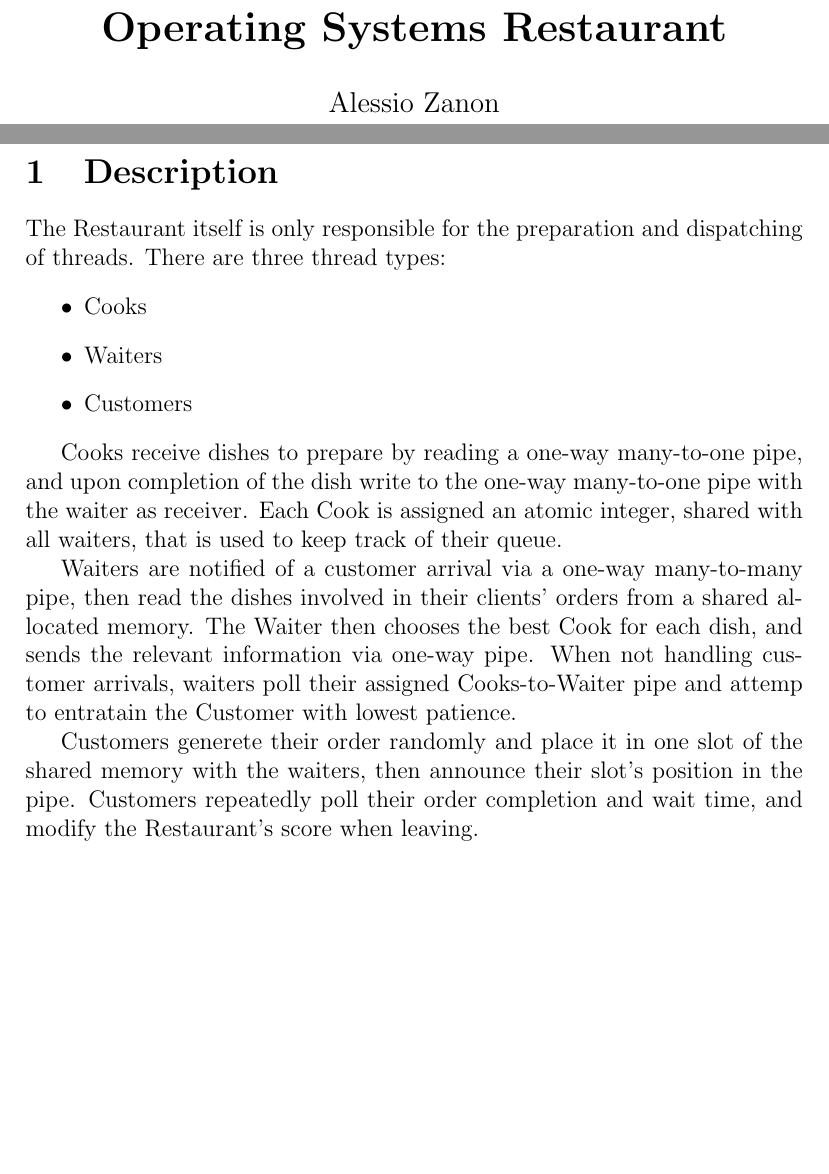
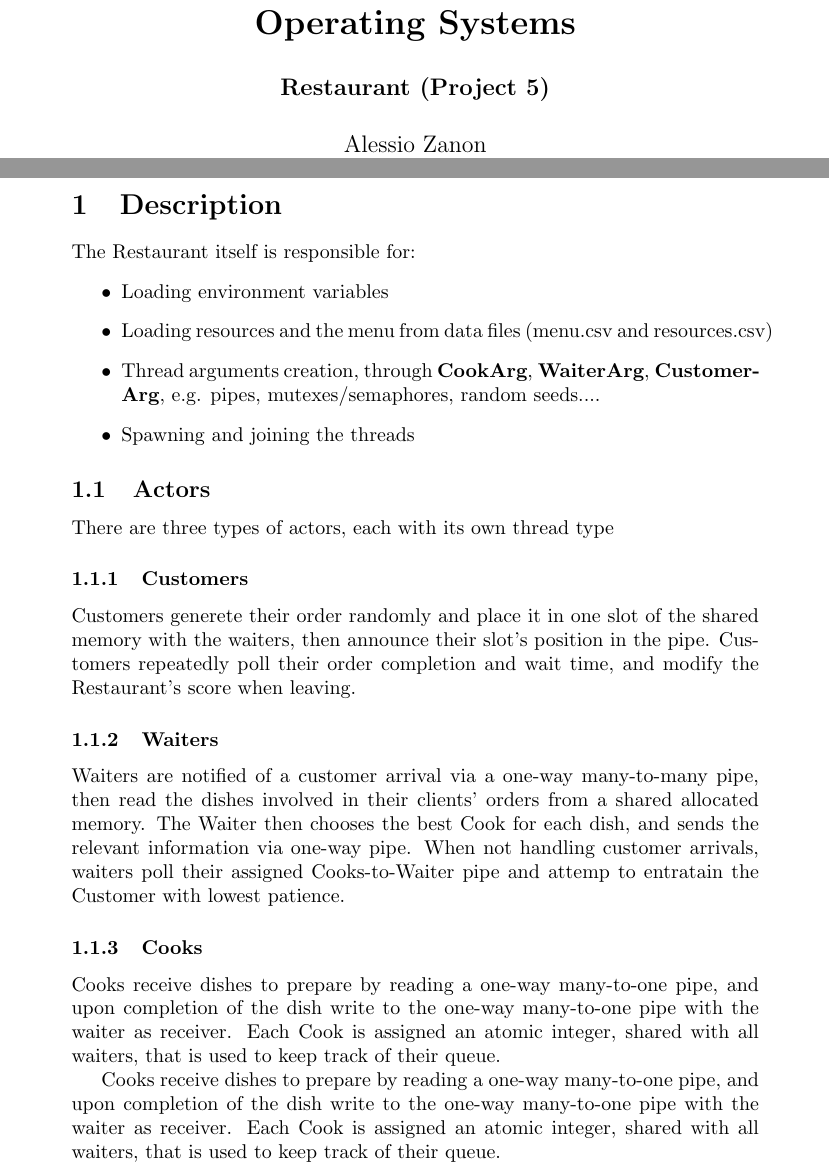
Before and after one commit to alessiozanon-unitn/OS_group_project, a LaTeX document (report/report.tex): two parts of pages 1 and 2 of 4 before the commit and two parts of pages 1 and 3 of 5 after it, joined at a grey line, cut so that both start at the same text, the shorter picture padded with empty space. Compiled offline with pdfLaTeX.

Commit message:
restyling + additions

```diff
--- a/report/report.tex
+++ b/report/report.tex
@@ -1,4 +1,4 @@
-\documentclass[12pt]{article}
+\documentclass{article}
 
 \usepackage{fancyhdr}
 \usepackage{hyperref}
@@ -7,11 +7,11 @@
     linkcolor=blue
 }
 
-\title{\bf{Operating Systems Restaurant}}
+\title{\bf{Operating Systems  \\[0.3cm] \large Restaurant (Project 5)}}
 \author{Alessio Zanon \\ Lorenzo Meduri}
 
 \pagestyle{fancy}
-\fancyhead[l]{Operating Systems Restaurant}
+\fancyhead[l]{Operating Systems}
 \fancyhead[r]{Alessio Zanon, Lorenzo Meduri}
 \fancyfoot[c]{\thepage}
 
@@ -23,21 +26,31 @@
 \section{Description}
+The Restaurant itself is responsible for:
+\begin{itemize}
+	\item Loading environment variables
+	\item Loading resources and the menu from data files (menu.csv and resources.csv)
+	\item Thread arguments creation, through \textbf{CookArg}, \textbf{WaiterArg}, \textbf{CustomerArg}, e.g. pipes, mutexes/semaphores, random seeds....
+	\item Spawning and joining the threads
+\end{itemize}
 
-The Restaurant itself is only responsible for the preparation and dispatching of threads.
-There are three thread types: \begin{itemize}
-  \item Cooks
-  \item Waiters
-  \item Customers
-\end{itemize}
+\subsection{Actors}
+There are three types of actors, each with its own thread type
+
+\subsubsection{Customers}
+Customers generete their order randomly and place it in one slot of the shared memory with the waiters, then announce their slot's position in the pipe.
+Customers repeatedly poll their order completion and wait time, and modify the Restaurant's score when leaving.
+
+\subsubsection{Waiters}
+Waiters are notified of a customer arrival via a one-way many-to-many pipe, then read the dishes involved in their clients' orders from a shared allocated memory.
+The Waiter then chooses the best Cook for each dish, and sends the relevant information via one-way pipe.
+When not handling customer arrivals, waiters poll their assigned Cooks-to-Waiter pipe and attemp to entratain the Customer with lowest patience.
+
+\subsubsection{Cooks}
+Cooks receive dishes to prepare by reading a one-way many-to-one pipe, and upon completion of the dish write to the one-way many-to-one pipe with the waiter as receiver.
+Each Cook is assigned an atomic integer, shared with all waiters, that is used to keep track of their queue.
 
 Cooks receive dishes to prepare by reading a one-way many-to-one pipe, and upon completion of the dish write to the one-way many-to-one pipe with the waiter as receiver.
 Each Cook is assigned an atomic integer, shared with all waiters, that is used to keep track of their queue.
 
-Waiters are notified of a customer arrival via a one-way many-to-many pipe, then read the dishes involved in their clients' orders from a shared allocated memory.
-The Waiter then chooses the best Cook for each dish, and sends the relevant information via one-way pipe.
-When not handling customer arrivals, waiters poll their assigned Cooks-to-Waiter pipe and attemp to entratain the Customer with lowest patience.
-
-Customers generete their order randomly and place it in one slot of the shared memory with the waiters, then announce their slot's position in the pipe.
-Customers repeatedly poll their order completion and wait time, and modify the Restaurant's score when leaving.
 
 \section{Design Choices}
 \subsection{Randomization}
```
Also changed, not shown: report/report.pdf, report/report.tex (3 more changed lines).
